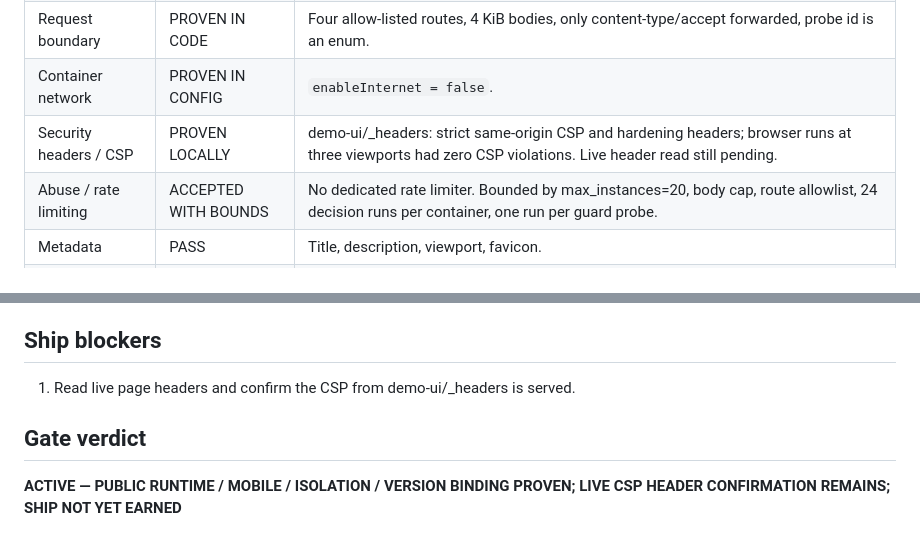
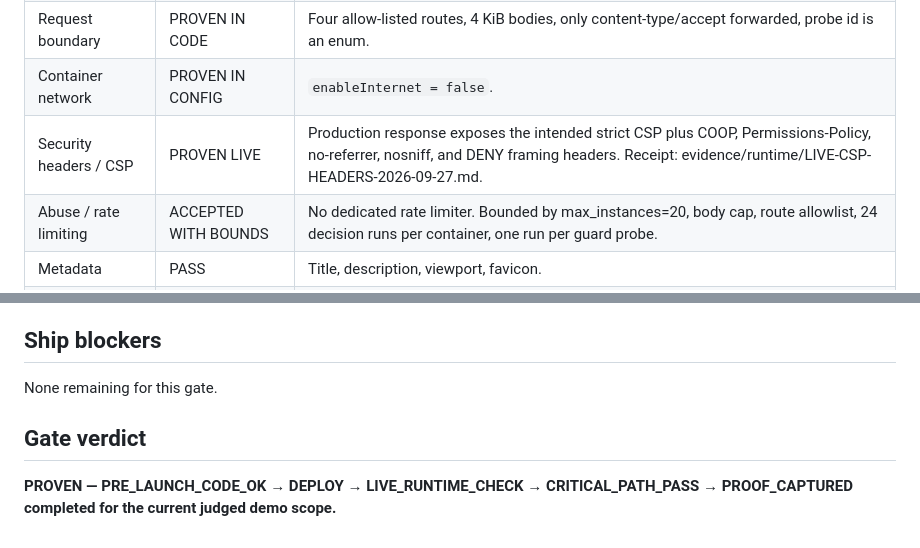
Before and after one commit to Faadil1/collider-bob, a Markdown page: product/PRE-LAUNCH-SHIP-ASSURANCE.md, 2 parts joined by grey strips. Drawn GitHub-style.

Commit message:
docs: close live CSP and ship assurance

```diff
--- a/product/PRE-LAUNCH-SHIP-ASSURANCE.md
+++ b/product/PRE-LAUNCH-SHIP-ASSURANCE.md
@@ -29,7 +29,7 @@ This gate applies to the real production runtime. Repository correctness alone i
 | Session safety | PROVEN LIVE | 256-bit opaque id, HttpOnly/Secure/SameSite=Lax, malformed or duplicate cookie replaced, container name hashed at the Worker; a fresh InPrivate context started independently at DECISION_REQUIRED instead of inheriting the resolved normal-browser session. |
 | Request boundary | PROVEN IN CODE | Four allow-listed routes, 4 KiB bodies, only content-type/accept forwarded, probe id is an enum. |
 | Container network | PROVEN IN CONFIG | `enableInternet = false`. |
-| Security headers / CSP | PROVEN LOCALLY | demo-ui/_headers: strict same-origin CSP and hardening headers; browser runs at three viewports had zero CSP violations. Live header read still pending. |
+| Security headers / CSP | PROVEN LIVE | Production response exposes the intended strict CSP plus COOP, Permissions-Policy, no-referrer, nosniff, and DENY framing headers. Receipt: evidence/runtime/LIVE-CSP-HEADERS-2026-09-27.md. |
 | Abuse / rate limiting | ACCEPTED WITH BOUNDS | No dedicated rate limiter. Bounded by max_instances=20, body cap, route allowlist, 24 decision runs per container, one run per guard probe. |
 | Metadata | PASS | Title, description, viewport, favicon. |
 | Canonical / OG | N/A | Not needed for a judged single-purpose demo. |
@@ -69,8 +69,8 @@ The production recording showed:
 
 ## Ship blockers
 
-1. Read live page headers and confirm the CSP from demo-ui/_headers is served.
+None remaining for this gate.
 
 ## Gate verdict
 
-**ACTIVE — PUBLIC RUNTIME / MOBILE / ISOLATION / VERSION BINDING PROVEN; LIVE CSP HEADER CONFIRMATION REMAINS; SHIP NOT YET EARNED**
+**PROVEN — PRE_LAUNCH_CODE_OK → DEPLOY → LIVE_RUNTIME_CHECK → CRITICAL_PATH_PASS → PROOF_CAPTURED completed for the current judged demo scope.**
```
